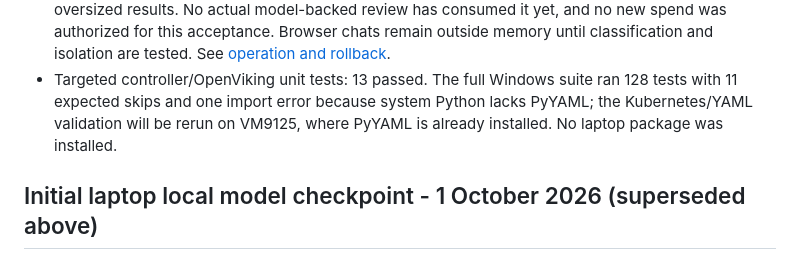
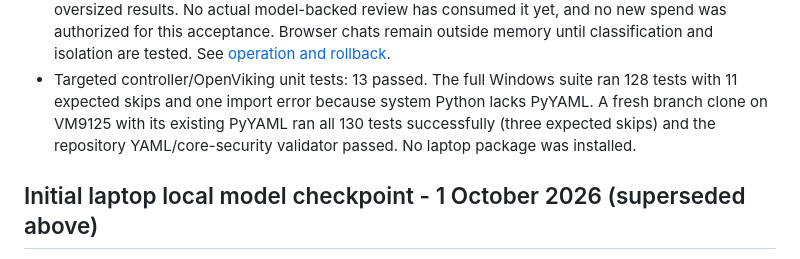
Before and after one commit to pragalbhdwivedi/miniature-octo-doodle, a Markdown page: docs/BUILD_STATUS.md, the part around the change. GitHub-like rendering.

Commit message:
Record complete VM validation for OpenViking workflow

```diff
--- a/docs/BUILD_STATUS.md
+++ b/docs/BUILD_STATUS.md
@@ -174,8 +174,9 @@ Status values: COMPLETE, PARTIAL, NOT STARTED, BLOCKED, DEFERRED.
   isolation are tested. See [operation and rollback](OPENVIKING.md).
 - Targeted controller/OpenViking unit tests: 13 passed. The full Windows suite
   ran 128 tests with 11 expected skips and one import error because system
-  Python lacks PyYAML; the Kubernetes/YAML validation will be rerun on VM9125,
-  where PyYAML is already installed. No laptop package was installed.
+  Python lacks PyYAML. A fresh branch clone on VM9125 with its existing PyYAML
+  ran all 130 tests successfully (three expected skips) and the repository
+  YAML/core-security validator passed. No laptop package was installed.
 
 ## Initial laptop local model checkpoint - 1 October 2026 (superseded above)
 
```
